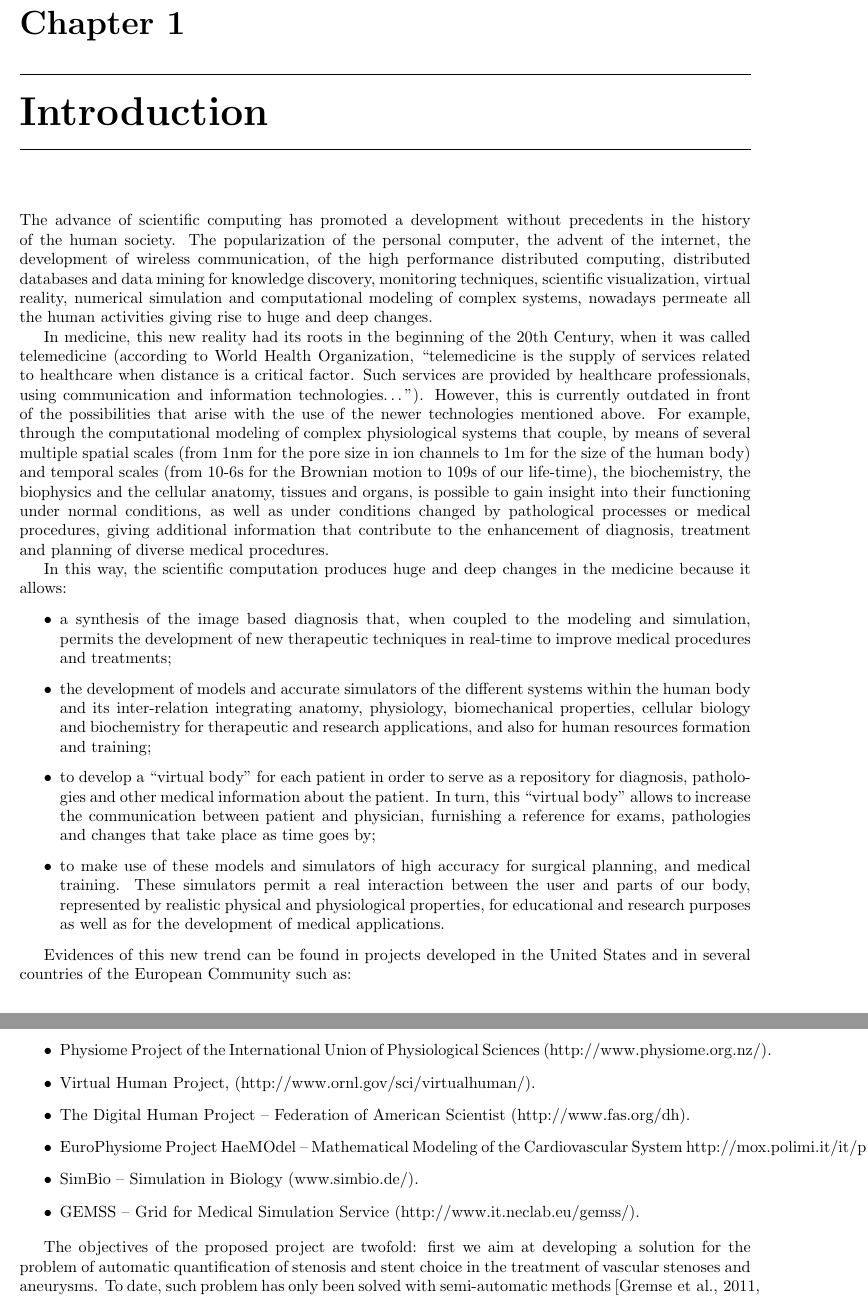
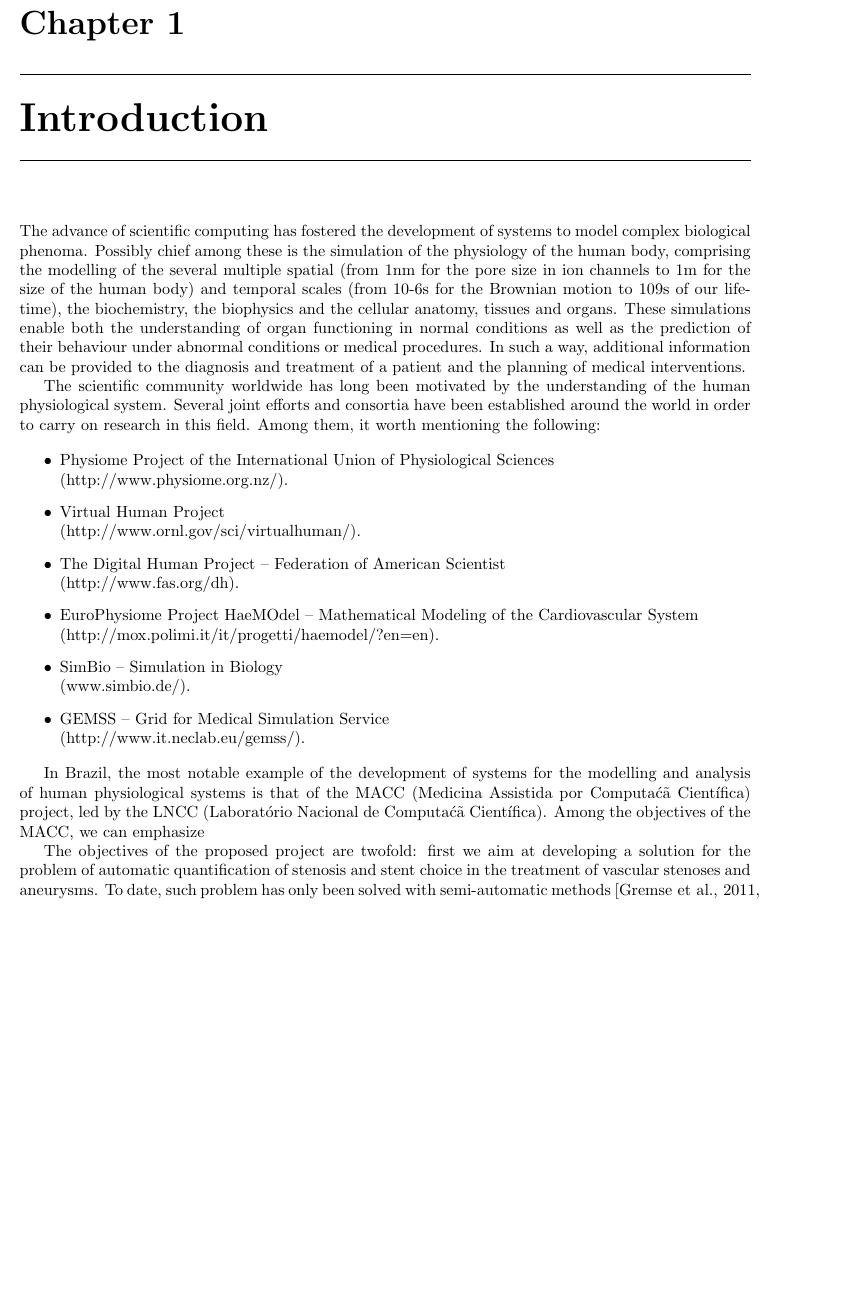
Before and after one commit to romulopinho/lncc, a LaTeX thesis (project.tex, which reads intro.tex): two parts of pages 5 and 6 of 18 before the commit and part of page 5 of 17 after it, the two joined at a grey line, cut so that both start at the same text, the shorter picture padded with empty space. Compiled offline with pdfLaTeX.

Commit message:
project text

```diff
--- a/intro.tex
+++ b/intro.tex
@@ -7,30 +7,46 @@ Introduction
 }
 
 
-The advance of scientific computing has promoted a development without precedents in the history of the human society. The popularization of the personal computer, the advent of the internet, the development of wireless communication, of the high performance distributed computing, distributed databases and data mining for knowledge discovery, monitoring techniques, scientific visualization, virtual reality, numerical simulation and computational modeling of complex systems, nowadays permeate all the human activities giving rise to huge and deep changes.
+The advance of scientific computing has fostered the development of systems to model complex biological phenoma. Possibly chief among these is the simulation of the physiology of the human body, comprising the modelling of the several multiple spatial (from 1nm for the pore size in ion channels to 1m for the size of the human body) and temporal scales (from 10-6s for the Brownian motion to 109s of our life-time), the biochemistry, the biophysics and the cellular anatomy, tissues and organs. These simulations enable both the understanding of organ functioning in normal conditions as well as the prediction of their behaviour under abnormal conditions or medical procedures. In such a way, additional information can be provided to the diagnosis and treatment of a patient and the planning of medical interventions.
 
-In medicine, this new reality had its roots in the beginning of the 20th Century, when it was called telemedicine (according to World Health Organization, “telemedicine is the supply of services related to healthcare when distance is a critical factor. Such services are provided by healthcare professionals, using communication and information technologies…”). However, this is currently outdated in front of the possibilities that arise with the use of the newer technologies mentioned above. For example, through the computational modeling of complex physiological systems that couple, by means of several multiple spatial scales (from 1nm for the pore size in ion channels to 1m for the size of the human body) and temporal scales (from 10-6s for the Brownian motion to 109s of our life-time), the biochemistry, the biophysics and the cellular anatomy, tissues and organs, is possible to gain insight into their functioning under normal conditions, as well as under conditions changed by pathological processes or medical procedures, giving additional information that contribute to the enhancement of diagnosis, treatment and planning of diverse medical procedures.
-
-In this way, the scientific computation produces huge and deep changes in the medicine because it allows:
+The scientific community worldwide has long been motivated by the understanding of the human physiological system. Several joint efforts and consortia have been established around the world in order to carry on research in this field. Among them, it worth mentioning the following:
 
 \begin{itemize}
-\item a synthesis of the image based diagnosis that, when coupled to the modeling and simulation, permits the development of new therapeutic techniques in real-time to improve medical procedures and treatments;
-\item the development of models and accurate simulators of the different systems within the human body and its inter-relation integrating anatomy, physiology, biomechanical properties, cellular biology and biochemistry for therapeutic and research applications, and also for human resources formation and training;
-\item to develop a “virtual body” for each patient in order to serve as a repository for diagnosis, pathologies and other medical information about the patient. In turn, this “virtual body” allows to increase the communication between patient and physician, furnishing a reference for exams, pathologies and changes that take place as time goes by;
-\item to make use of these models and simulators of high accuracy for surgical planning, and medical training. These simulators permit a real interaction between the user and parts of our body, represented by realistic physical and physiological properties, for educational and research purposes as well as for the development of medical applications.
+\item Physiome Project of the International Union of Physiological Sciences \\ (http://www.physiome.org.nz/).
+\item Virtual Human Project \\ (http://www.ornl.gov/sci/virtualhuman/).
+\item The Digital Human Project – Federation of American Scientist \\ (http://www.fas.org/dh).
+\item EuroPhysiome Project HaeMOdel – Mathematical Modeling of the Cardiovascular System \\ (http://mox.polimi.it/it/progetti/haemodel/?en=en).
+\item SimBio – Simulation in Biology \\ (www.simbio.de/).
+\item GEMSS – Grid for Medical Simulation Service \\ (http://www.it.neclab.eu/gemss/).
 \end{itemize}
 
+In Brazil, the most notable example of the development of systems for the modelling and analysis of human physiological systems is that of the MACC (Medicina Assistida por Computa\'c\~a Cient\'ifica) project, led by the LNCC (Laborat\'orio Nacional de Computa\'c\~a Cient\'ifica). Among the objectives of the MACC, we can emphasize
 
-Evidences of this new trend can be found in projects developed in the United States and in several countries of the European Community such as:
 
-\begin{itemize}
-\item Physiome Project of the International Union of Physiological Sciences (http://www.physiome.org.nz/).
-\item Virtual Human Project, (http://www.ornl.gov/sci/virtualhuman/).
-\item The Digital Human Project – Federation of American Scientist (http://www.fas.org/dh).
-\item EuroPhysiome Project HaeMOdel – Mathematical Modeling of the Cardiovascular System http://mox.polimi.it/it/progetti/haemodel/?en=en).
-\item SimBio – Simulation in Biology (www.simbio.de/).
-\item GEMSS – Grid for Medical Simulation Service (http://www.it.neclab.eu/gemss/).
-\end{itemize}
+% promoted a development without precedents in the history of the human society. The popularization of the personal computer, the advent of the internet, the development of wireless communication, of the high performance distributed computing, distributed databases and data mining for knowledge discovery, monitoring techniques, scientific visualization, virtual reality, numerical simulation and computational modeling of complex systems, nowadays permeate all the human activities giving rise to huge and deep changes.
+%
+% In medicine, this new reality had its roots in the beginning of the 20th Century, when it was called telemedicine (according to World Health Organization, “telemedicine is the supply of services related to healthcare when distance is a critical factor. Such services are provided by healthcare professionals, using communication and information technologies…”). However, this is currently outdated in front of the possibilities that arise with the use of the newer technologies mentioned above. For example, through the computational modeling of complex physiological systems that couple, by means of several multiple spatial scales (from 1nm for the pore size in ion channels to 1m for the size of the human body) and temporal scales (from 10-6s for the Brownian motion to 109s of our life-time), the biochemistry, the biophysics and the cellular anatomy, tissues and organs, is possible to gain insight into their functioning under normal conditions, as well as under conditions changed by pathological processes or medical procedures, giving additional information that contribute to the enhancement of diagnosis, treatment and planning of diverse medical procedures.
+%
+% In this way, the scientific computation produces huge and deep changes in the medicine because it allows:
+%
+% \begin{itemize}
+% \item a synthesis of the image based diagnosis that, when coupled to the modeling and simulation, permits the development of new therapeutic techniques in real-time to improve medical procedures and treatments;
+% \item the development of models and accurate simulators of the different systems within the human body and its inter-relation integrating anatomy, physiology, biomechanical properties, cellular biology and biochemistry for therapeutic and research applications, and also for human resources formation and training;
+% \item to develop a “virtual body” for each patient in order to serve as a repository for diagnosis, pathologies and other medical information about the patient. In turn, this “virtual body” allows to increase the communication between patient and physician, furnishing a reference for exams, pathologies and changes that take place as time goes by;
+% \item to make use of these models and simulators of high accuracy for surgical planning, and medical training. These simulators permit a real interaction between the user and parts of our body, represented by realistic physical and physiological properties, for educational and research purposes as well as for the development of medical applications.
+% \end{itemize}
+%
+%
+% Evidences of this new trend can be found in projects developed in the United States and in several countries of the European Community such as:
+%
+% \begin{itemize}
+% \item Physiome Project of the International Union of Physiological Sciences (http://www.physiome.org.nz/).
+% \item Virtual Human Project, (http://www.ornl.gov/sci/virtualhuman/).
+% \item The Digital Human Project – Federation of American Scientist (http://www.fas.org/dh).
+% \item EuroPhysiome Project HaeMOdel – Mathematical Modeling of the Cardiovascular System http://mox.polimi.it/it/progetti/haemodel/?en=en).
+% \item SimBio – Simulation in Biology (www.simbio.de/).
+% \item GEMSS – Grid for Medical Simulation Service (http://www.it.neclab.eu/gemss/).
+% \end{itemize}
 
 
 
```
Also changed, not shown: pulmolab.tex (+1 -1 lines), stenosis.tex (+2 -2 lines).
